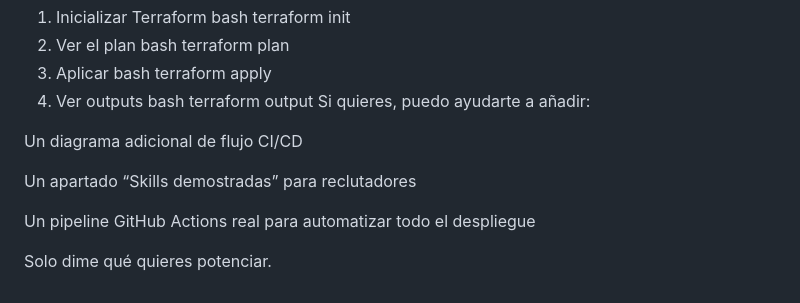
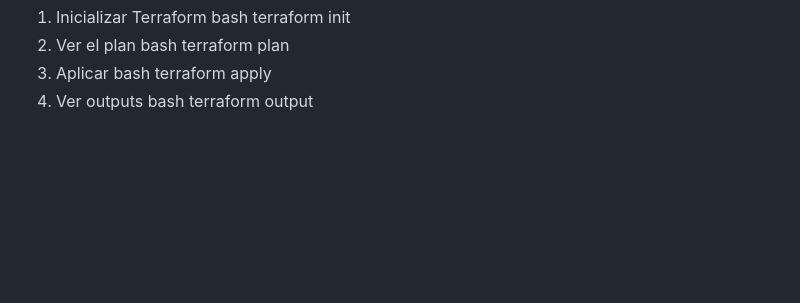
Before and after one commit to ReyGit2024/proyecto-azure-container-apps, a Markdown page: README.md, the part around the change. Rendered like a GitHub page; blank space fills up the shorter version.

Commit message:
modificación del  README
Removed suggestions for additional content in README.

```diff
--- a/README.md
+++ b/README.md
@@ -229,12 +229,3 @@ terraform apply
 4. Ver outputs
 bash
 terraform output
-Si quieres, puedo ayudarte a añadir:
-
-Un diagrama adicional de flujo CI/CD
-
-Un apartado “Skills demostradas” para reclutadores
-
-Un pipeline GitHub Actions real para automatizar todo el despliegue
-
-Solo dime qué quieres potenciar.
```
